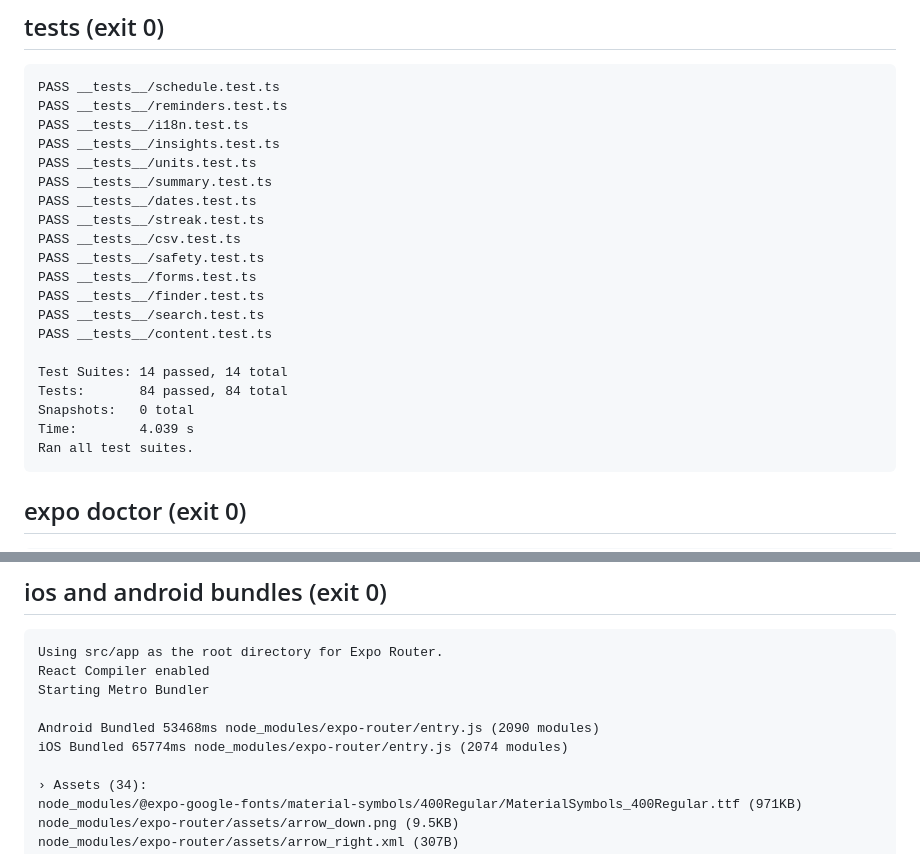
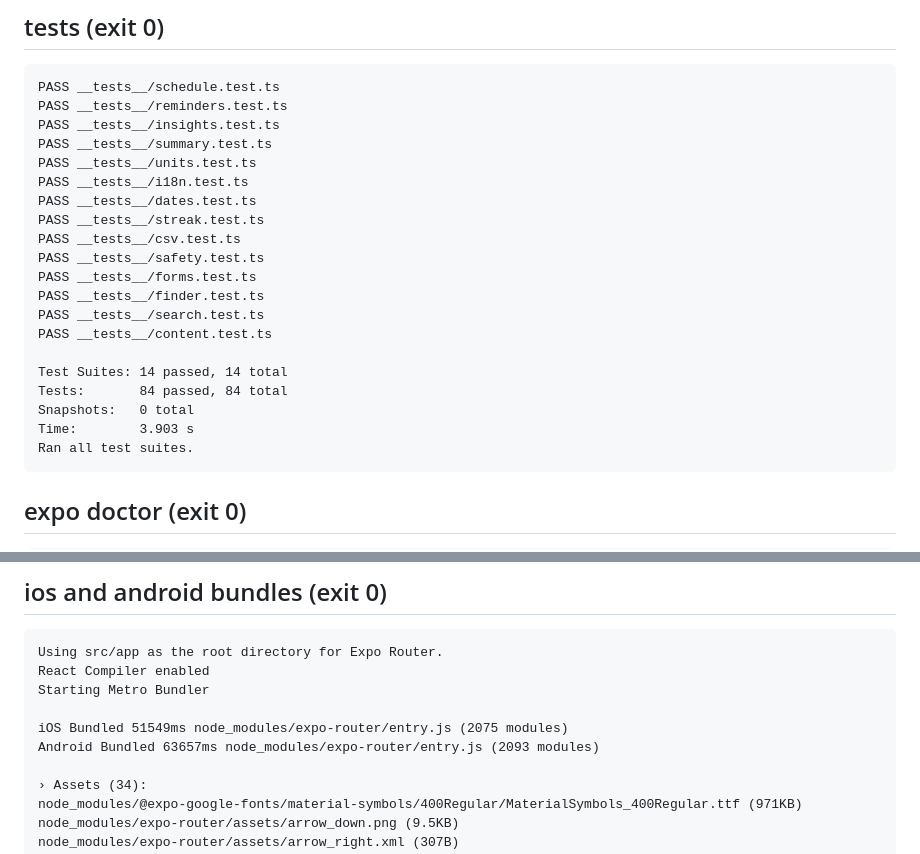
Before and after one commit to mlangston631/Jachi, a Markdown page: app/.ci/report.md, 2 parts joined by grey strips. GitHub-like rendering.

````diff
--- a/app/.ci/report.md
+++ b/app/.ci/report.md
@@ -26,10 +26,10 @@ Dependencies are up to date
 ```
 PASS __tests__/schedule.test.ts
 PASS __tests__/reminders.test.ts
+PASS __tests__/insights.test.ts
+PASS __tests__/summary.test.ts
+PASS __tests__/units.test.ts
 PASS __tests__/i18n.test.ts
-PASS __tests__/insights.test.ts
-PASS __tests__/units.test.ts
-PASS __tests__/summary.test.ts
 PASS __tests__/dates.test.ts
 PASS __tests__/streak.test.ts
 PASS __tests__/csv.test.ts
@@ -42,7 +42,7 @@ PASS __tests__/content.test.ts
 Test Suites: 14 passed, 14 total
 Tests:       84 passed, 84 total
 Snapshots:   0 total
-Time:        4.039 s
+Time:        3.903 s
 Ran all test suites.
 ```
 
@@ -76,8 +76,8 @@ Using src/app as the root directory for Expo Router.
 React Compiler enabled
 Starting Metro Bundler
 
-Android Bundled 53468ms node_modules/expo-router/entry.js (2090 modules)
-iOS Bundled 65774ms node_modules/expo-router/entry.js (2074 modules)
+iOS Bundled 51549ms node_modules/expo-router/entry.js (2075 modules)
+Android Bundled 63657ms node_modules/expo-router/entry.js (2093 modules)
 
 › Assets (34):
 node_modules/@expo-google-fonts/material-symbols/400Regular/MaterialSymbols_400Regular.ttf (971KB)
````
Also changed, not shown: other parts of app/.ci/report.md (+44 -45 lines).
